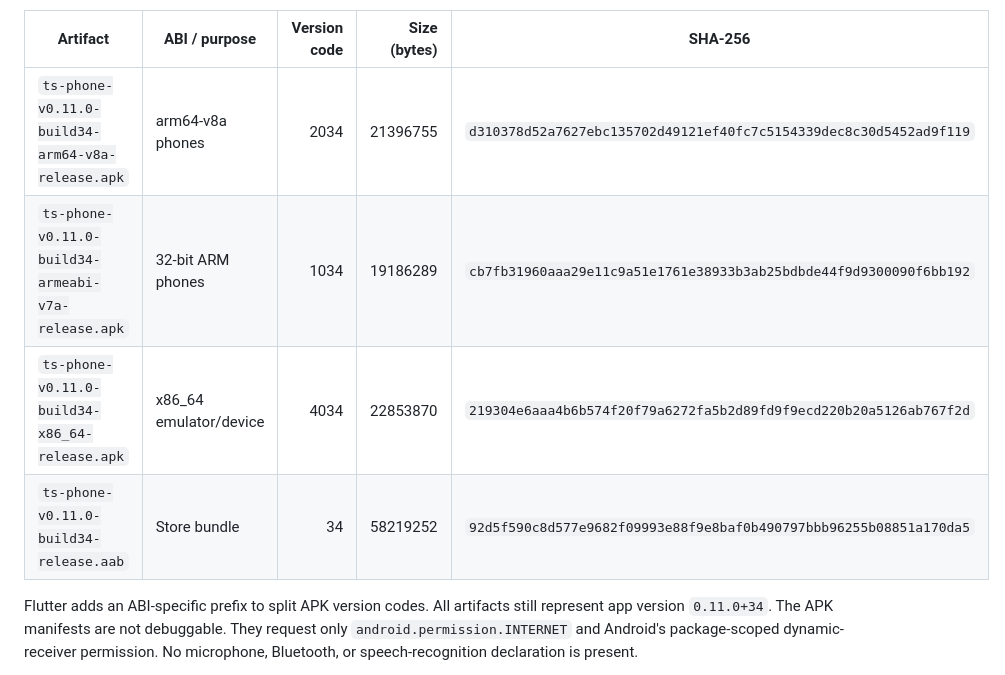
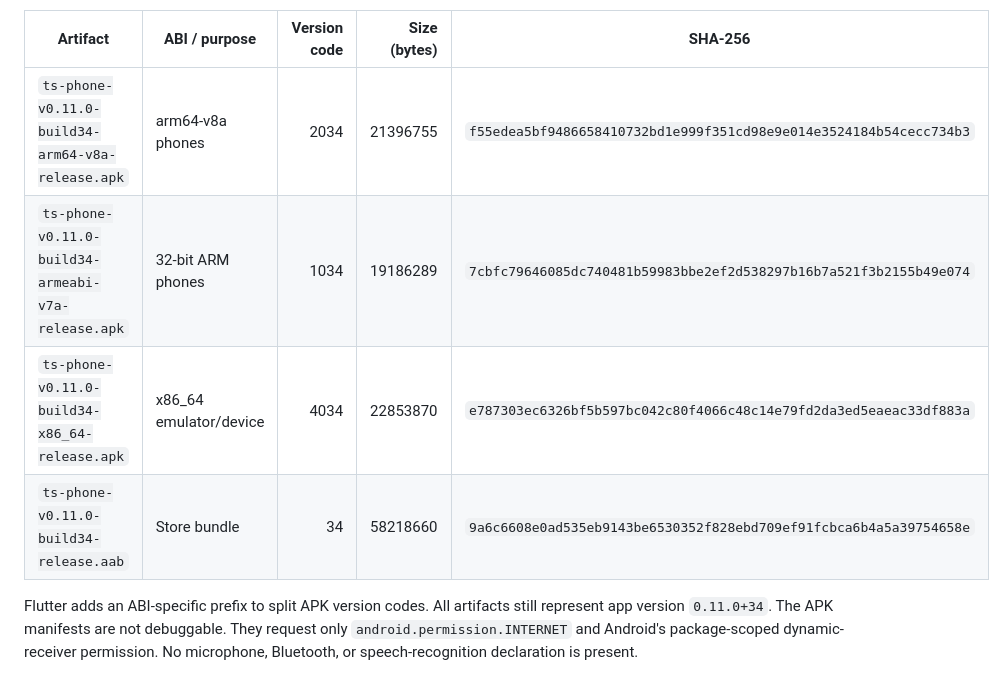
Before and after one commit to iawnix/ts-phone, a Markdown page: docs/artifacts.md, the part around the change. Drawn GitHub-style.

Commit message:
docs(mobile): refresh final 0.11.0 artifact hashes

```diff
--- a/docs/artifacts.md
+++ b/docs/artifacts.md
@@ -56,10 +56,10 @@ installation, not to an immutable component release.
 
 | Artifact | ABI / purpose | Version code | Size (bytes) | SHA-256 |
 | --- | --- | ---: | ---: | --- |
-| `ts-phone-v0.11.0-build34-arm64-v8a-release.apk` | arm64-v8a phones | 2034 | 21396755 | `d310378d52a7627ebc135702d49121ef40fc7c5154339dec8c30d5452ad9f119` |
-| `ts-phone-v0.11.0-build34-armeabi-v7a-release.apk` | 32-bit ARM phones | 1034 | 19186289 | `cb7fb31960aaa29e11c9a51e1761e38933b3ab25bdbde44f9d9300090f6bb192` |
-| `ts-phone-v0.11.0-build34-x86_64-release.apk` | x86_64 emulator/device | 4034 | 22853870 | `219304e6aaa4b6b574f20f79a6272fa5b2d89fd9f9ecd220b20a5126ab767f2d` |
-| `ts-phone-v0.11.0-build34-release.aab` | Store bundle | 34 | 58219252 | `92d5f590c8d577e9682f09993e88f9e8baf0b490797bbb96255b08851a170da5` |
+| `ts-phone-v0.11.0-build34-arm64-v8a-release.apk` | arm64-v8a phones | 2034 | 21396755 | `f55edea5bf9486658410732bd1e999f351cd98e9e014e3524184b54cecc734b3` |
+| `ts-phone-v0.11.0-build34-armeabi-v7a-release.apk` | 32-bit ARM phones | 1034 | 19186289 | `7cbfc79646085dc740481b59983bbe2ef2d538297b16b7a521f3b2155b49e074` |
+| `ts-phone-v0.11.0-build34-x86_64-release.apk` | x86_64 emulator/device | 4034 | 22853870 | `e787303ec6326bf5b597bc042c80f4066c48c14e79fd2da3ed5eaeac33df883a` |
+| `ts-phone-v0.11.0-build34-release.aab` | Store bundle | 34 | 58218660 | `9a6c6608e0ad535eb9143be6530352f828ebd709ef91fcbca6b4a5a39754658e` |
 
 Flutter adds an ABI-specific prefix to split APK version codes. All artifacts
 still represent app version `0.11.0+34`. The APK manifests are not debuggable.
```
